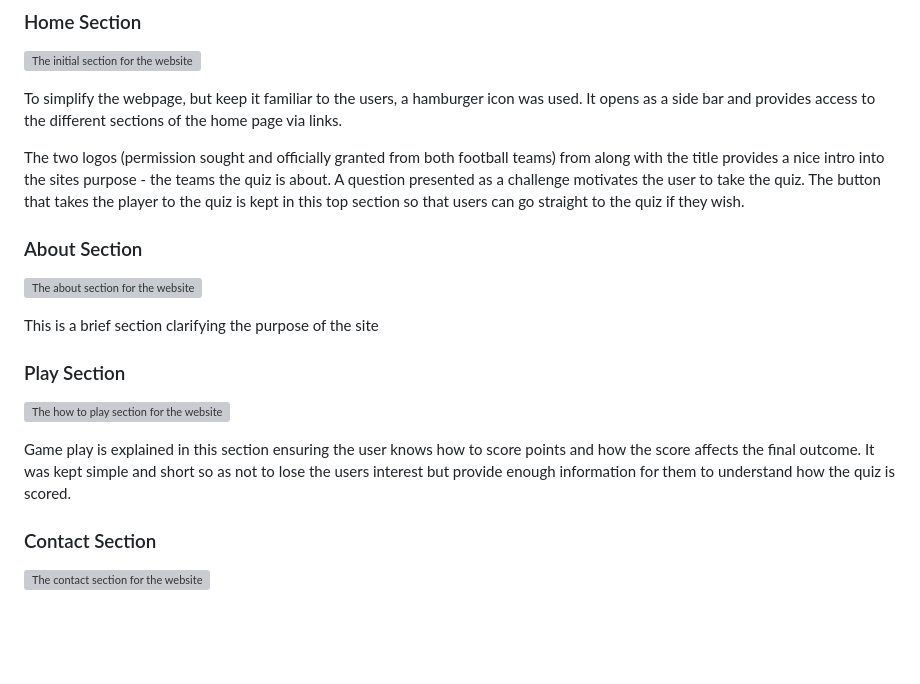
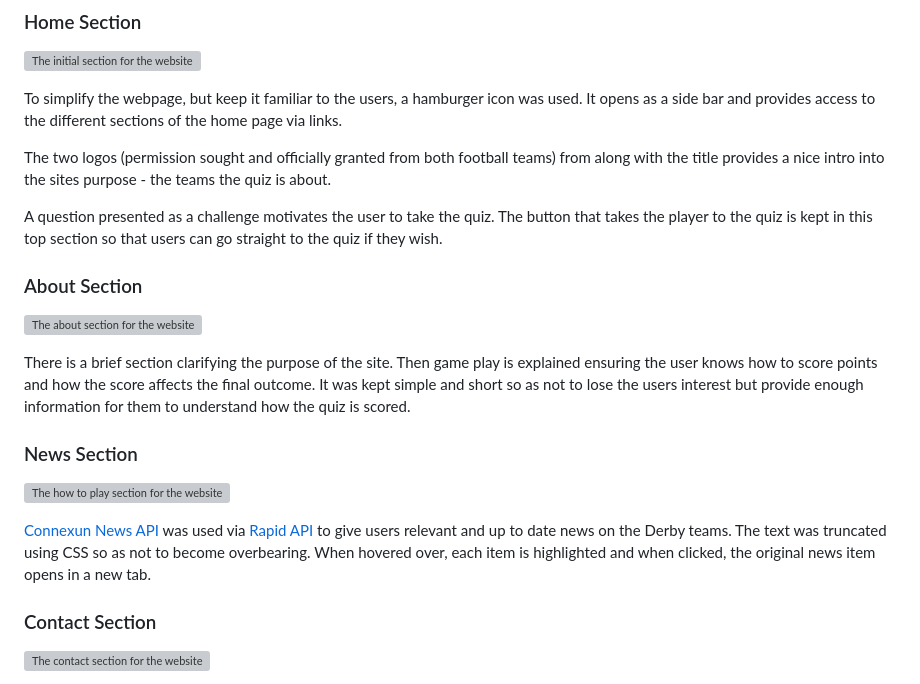
Before and after one commit to AbbyHumphreys/Derby-Dual, a Markdown page: README.md, the part around one of its changes. GitHub-like rendering; blank space fills up the shorter version; grey boxes are pictures that could not be loaded.

Commit message:
add: news section feature to readme

```diff
--- a/README.md
+++ b/README.md
@@ -153,13 +153,14 @@ To prevent user error and instruct users in the case of an error, defensive desi
 To simplify the webpage, but keep it familiar to the users, a hamburger icon was used. It opens as a side bar and provides access to the different sections of the home page via links.
 
 The two logos (permission sought and officially granted from both football teams) from along with the title provides a nice intro into the sites purpose - the teams the quiz is about.
+
 A question presented as a challenge motivates the user to take the quiz. The button that takes the player to the quiz is kept in this top section so that users can go straight to the quiz if they wish.
 
 ### About Section
 
 ![The about section for the website](/assets/images/readme-images/about-section.webp "About Section")
 
-This is a brief section clarifying the purpose of the site
+There is a brief section clarifying the purpose of the site. Then game play is explained ensuring the user knows how to score points and how the score affects the final outcome. It was kept simple and short so as not to lose the users interest but provide enough information for them to understand how the quiz is scored.
 
-### Play Section
+### News Section
 
@@ -167,5 +168,5 @@ This is a brief section clarifying the purpose of the site
 
-Game play is explained in this section ensuring the user knows how to score points and how the score affects the final outcome. It was kept simple and short so as not to lose the users interest but provide enough information for them to understand how the quiz is scored.
+[Connexun News API](https://rapidapi.com/connexun-srl-connexun-srl-default/api/news67) was used via [Rapid API](https://rapidapi.com/hub) to give users relevant and up to date news on the Derby teams. The text was truncated using CSS so as not to become overbearing. When hovered over, each item is highlighted and when clicked, the original news item opens in a new tab.
 
 ### Contact Section
 
```
Also changed, not shown: other parts of README.md (+1 -1 lines).
